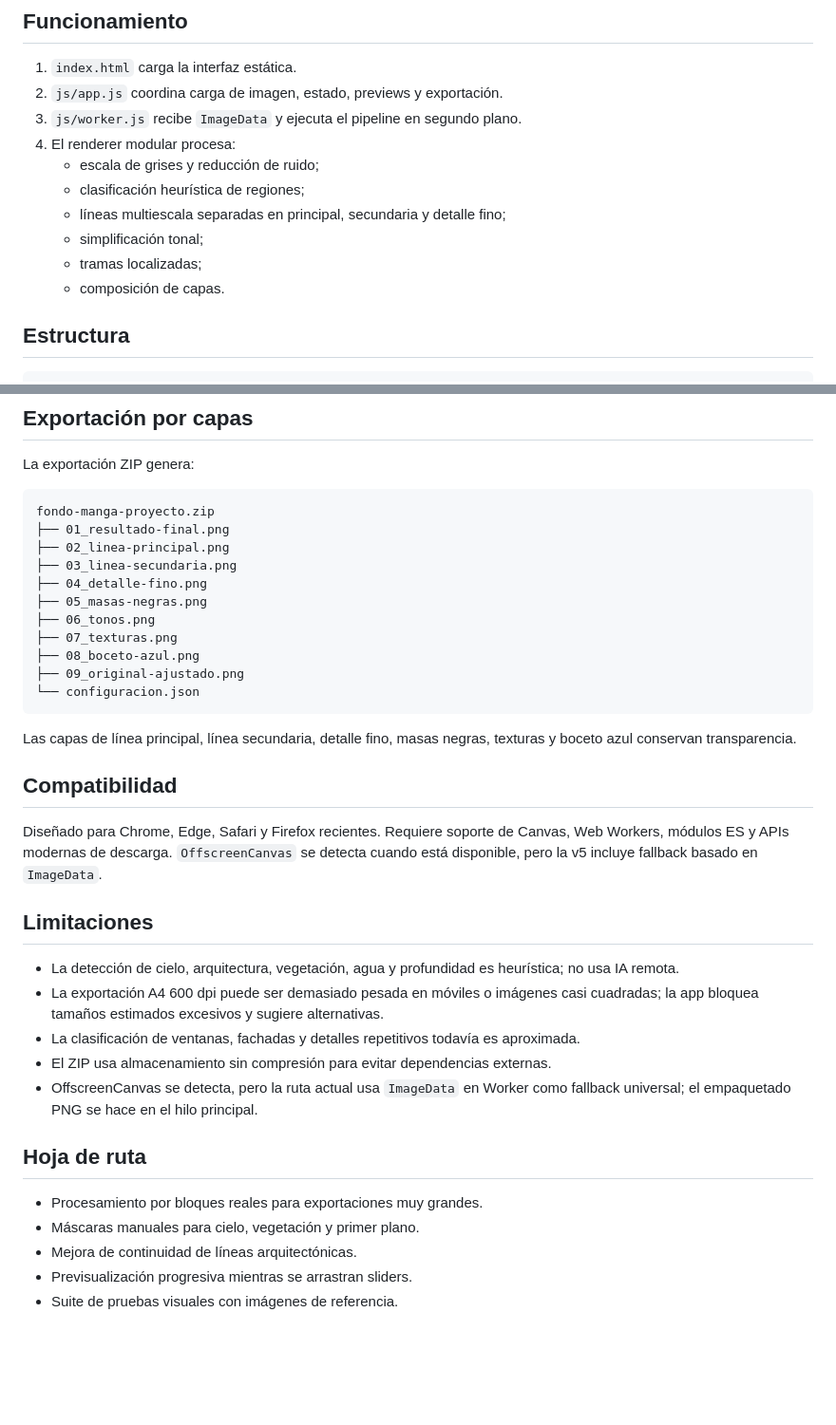
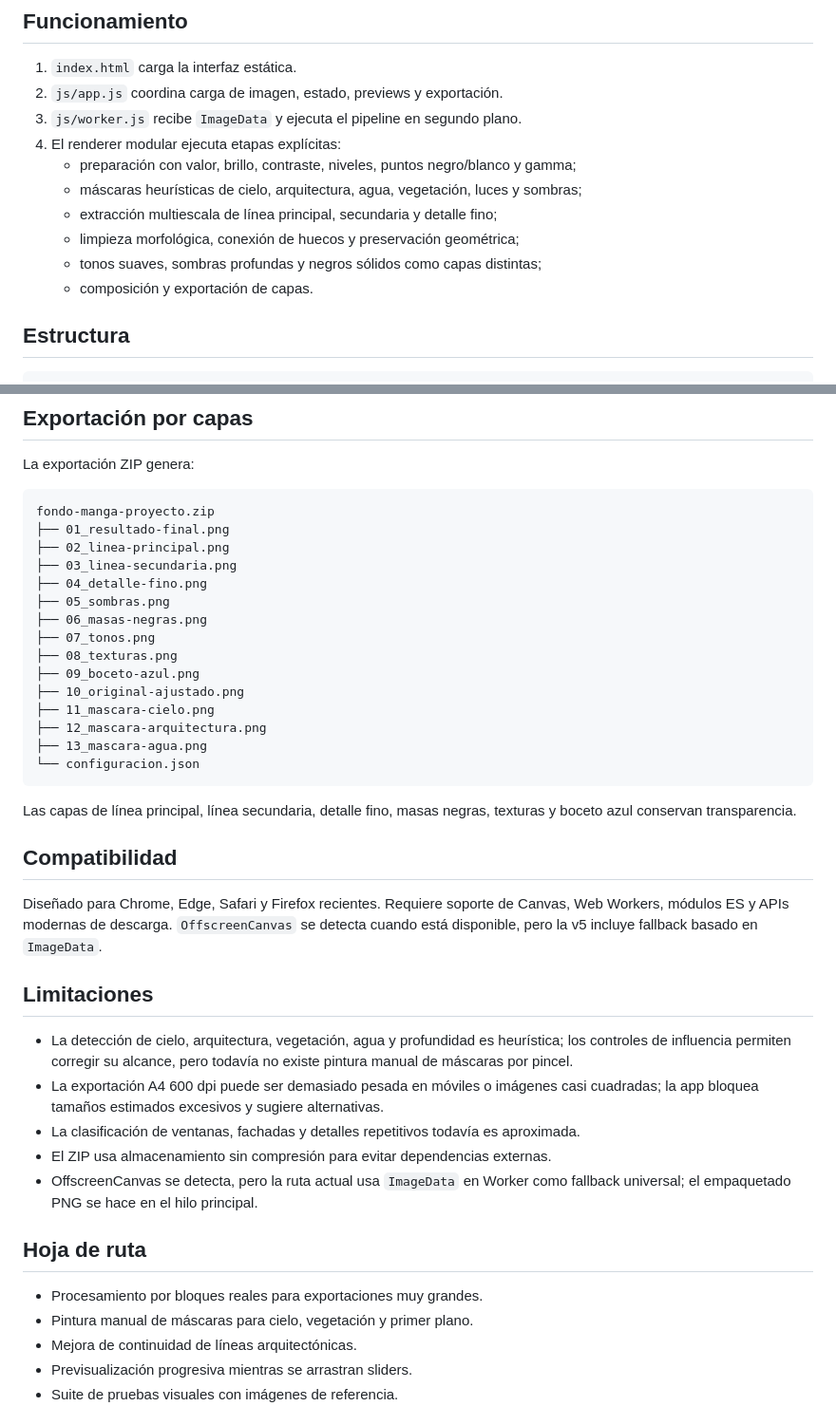
Before and after one commit to sumonteh/Fondo-manga, a Markdown page: README.md, 2 parts joined by grey strips. Shown at 95% size. GitHub-like rendering; blank space fills up the shorter version.

Commit message:
docs: describe staged workflow and manual validation

````diff
--- a/README.md
+++ b/README.md
@@ -22,13 +22,13 @@ La imagen se procesa en el dispositivo del usuario. No se sube a servidores exte
 1. `index.html` carga la interfaz estática.
 2. `js/app.js` coordina carga de imagen, estado, previews y exportación.
 3. `js/worker.js` recibe `ImageData` y ejecuta el pipeline en segundo plano.
-4. El renderer modular procesa:
-   - escala de grises y reducción de ruido;
-   - clasificación heurística de regiones;
-   - líneas multiescala separadas en principal, secundaria y detalle fino;
-   - simplificación tonal;
-   - tramas localizadas;
-   - composición de capas.
+4. El renderer modular ejecuta etapas explícitas:
+   - preparación con valor, brillo, contraste, niveles, puntos negro/blanco y gamma;
+   - máscaras heurísticas de cielo, arquitectura, agua, vegetación, luces y sombras;
+   - extracción multiescala de línea principal, secundaria y detalle fino;
+   - limpieza morfológica, conexión de huecos y preservación geométrica;
+   - tonos suaves, sombras profundas y negros sólidos como capas distintas;
+   - composición y exportación de capas.
 
 ## Estructura
 
@@ -118,11 +125,15 @@ fondo-manga-proyecto.zip
 ├── 02_linea-principal.png
 ├── 03_linea-secundaria.png
 ├── 04_detalle-fino.png
-├── 05_masas-negras.png
-├── 06_tonos.png
-├── 07_texturas.png
-├── 08_boceto-azul.png
-├── 09_original-ajustado.png
+├── 05_sombras.png
+├── 06_masas-negras.png
+├── 07_tonos.png
+├── 08_texturas.png
+├── 09_boceto-azul.png
+├── 10_original-ajustado.png
+├── 11_mascara-cielo.png
+├── 12_mascara-arquitectura.png
+├── 13_mascara-agua.png
 └── configuracion.json
 ```
 
@@ -134,7 +145,7 @@ Diseñado para Chrome, Edge, Safari y Firefox recientes. Requiere soporte de Can
 
 ## Limitaciones
 
-- La detección de cielo, arquitectura, vegetación, agua y profundidad es heurística; no usa IA remota.
+- La detección de cielo, arquitectura, vegetación, agua y profundidad es heurística; los controles de influencia permiten corregir su alcance, pero todavía no existe pintura manual de máscaras por pincel.
 - La exportación A4 600 dpi puede ser demasiado pesada en móviles o imágenes casi cuadradas; la app bloquea tamaños estimados excesivos y sugiere alternativas.
 - La clasificación de ventanas, fachadas y detalles repetitivos todavía es aproximada.
 - El ZIP usa almacenamiento sin compresión para evitar dependencias externas.
@@ -143,7 +154,7 @@ Diseñado para Chrome, Edge, Safari y Firefox recientes. Requiere soporte de Can
 ## Hoja de ruta
 
 - Procesamiento por bloques reales para exportaciones muy grandes.
-- Máscaras manuales para cielo, vegetación y primer plano.
+- Pintura manual de máscaras para cielo, vegetación y primer plano.
 - Mejora de continuidad de líneas arquitectónicas.
 - Previsualización progresiva mientras se arrastran sliders.
 - Suite de pruebas visuales con imágenes de referencia.
````
Also changed, not shown: other parts of README.md (+8 -1 lines).
